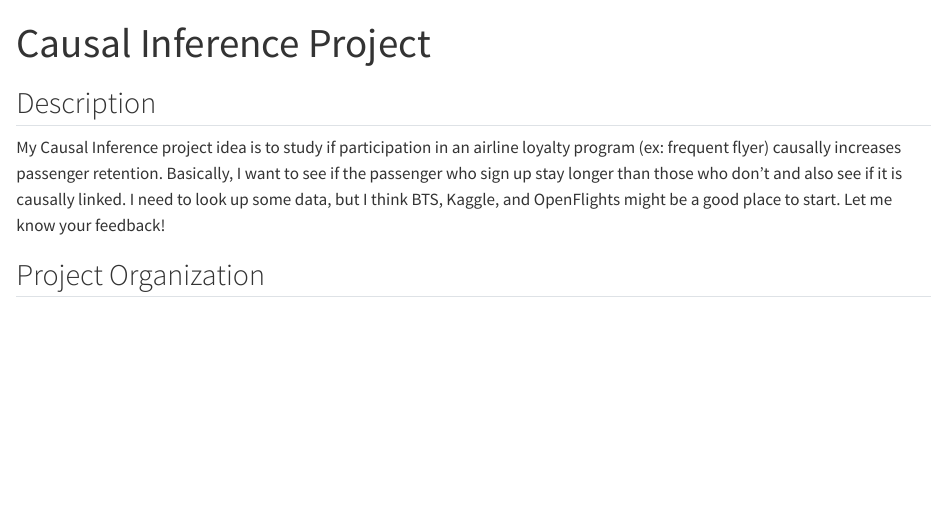
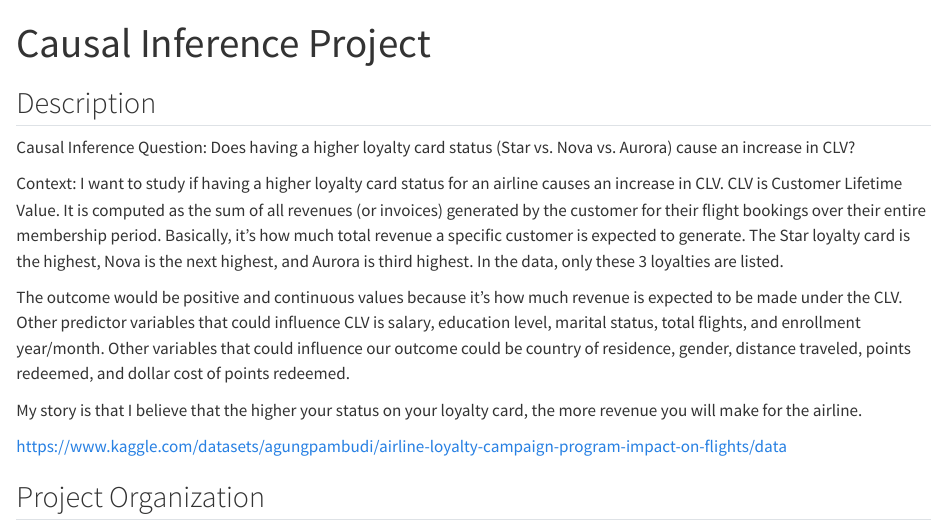
Before and after one commit to RebeccaHull/causal_inference, a Quarto document (README.qmd): the page in a window 1100 px wide, from its top. Rendered offline with R 4.5, knitr and Pandoc in place of Quarto, with nearby package versions; drawn as R Markdown's standard HTML page in place of the format the file asks for.

Commit message:
Here is my data story for milestone 2.

```diff
--- a/README.qmd
+++ b/README.qmd
@@ -5,7 +5,17 @@ format: gfm
 
 ## Description
 
-My Causal Inference project idea is to study if participation in an airline loyalty program (ex: frequent flyer) causally increases passenger retention. Basically, I want to see if the passenger who sign up stay longer than those who don't and also see if it is causally linked. I need to look up some data, but I think BTS, Kaggle, and OpenFlights might be a good place to start. Let me know your feedback!
+Causal Inference Question:
+Does having a higher loyalty card status (Star vs. Nova vs. Aurora) cause an increase in CLV?
+
+Context:
+I want to study if having a higher loyalty card status for an airline causes an increase in CLV. CLV is Customer Lifetime Value. It is computed as the sum of all revenues (or invoices) generated by the customer for their flight bookings over their entire membership period. Basically, it's how much total revenue a specific customer is expected to generate. The Star loyalty card is the highest, Nova is the next highest, and Aurora is third highest. In the data, only these 3 loyalties are listed.
+
+The outcome would be positive and continuous values because it's how much revenue is expected to be made under the CLV. Other predictor variables that could influence CLV is salary, education level, marital status, total flights, and enrollment year/month. Other variables that could influence our outcome could be country of residence, gender, distance traveled, points redeemed, and dollar cost of points redeemed.
+
+My story is that I believe that the higher your status on your loyalty card, the more revenue you will make for the airline.
+
+https://www.kaggle.com/datasets/agungpambudi/airline-loyalty-campaign-program-impact-on-flights/data
 
 ## Project Organization
 
```
